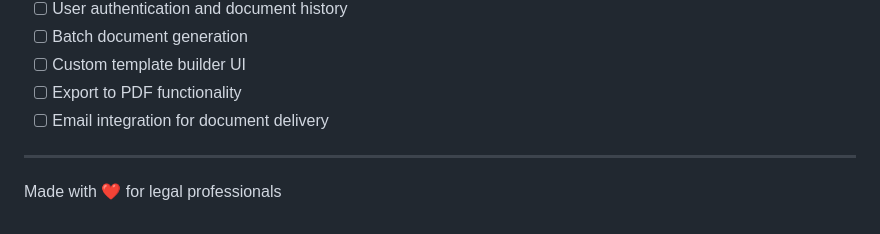
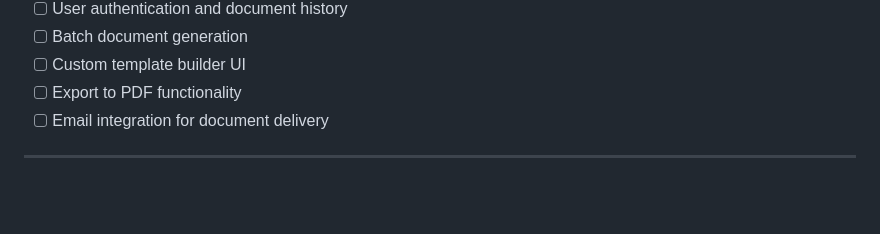
Before and after one commit to ksmurthylawassociates-creator/office_tools, a Markdown page: README.md, the part around the change. GitHub-like rendering; blank space fills up the shorter version.

```diff
--- a/README.md
+++ b/README.md
@@ -277,5 +277,3 @@ For issues or questions, please [add contact information or issue tracker URL].
 - [ ] Email integration for document delivery
 
 ---
-
-Made with ❤️ for legal professionals
```
